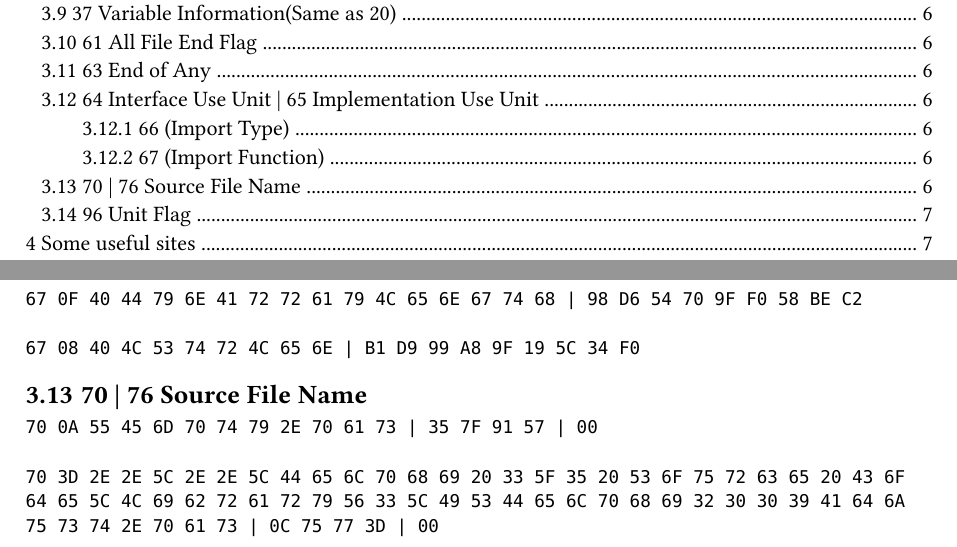
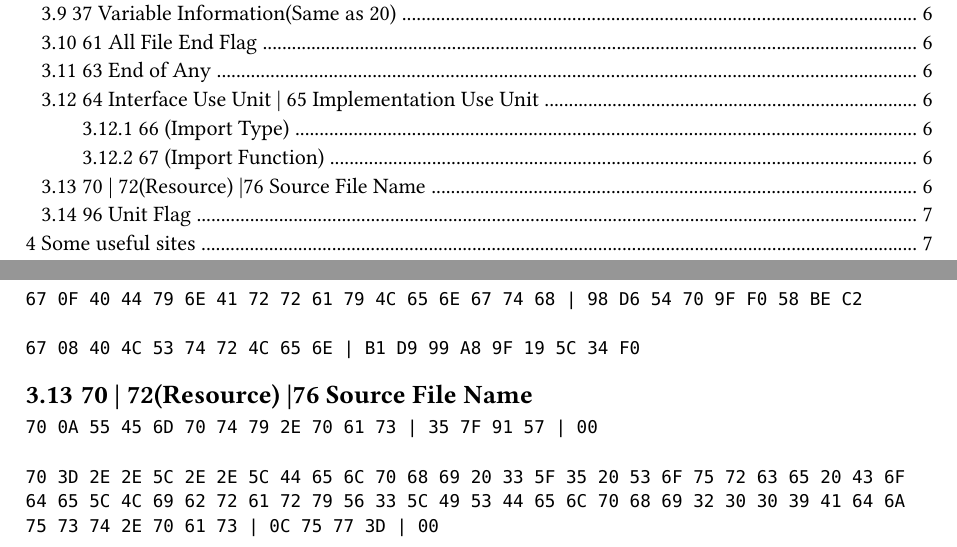
Before and after one commit to soarowl/dcu2pas-d, a Typst document (docs/format.typ): two parts of pages 2 and 8 of 11, joined at a grey line, cut so that both start at the same text. The pictures show the PDF file docs/format.pdf that the author committed with the source.

````diff
--- a/docs/format.typ
+++ b/docs/format.typ
@@ -455,7 +455,7 @@
 67 08 40 4C 53 74 72 4C 65 6E | B1 D9 99 A8 9F 19 5C 34 F0
 ```
 
-== 70 | 76 Source File Name
+== 70 | 72(Resource) |76 Source File Name
 
 ```
 70 0A 55 45 6D 70 74 79 2E 70 61 73 | 35 7F 91 57 | 00
````
Also changed, not shown: docs/format.pdf, 1 other file.
